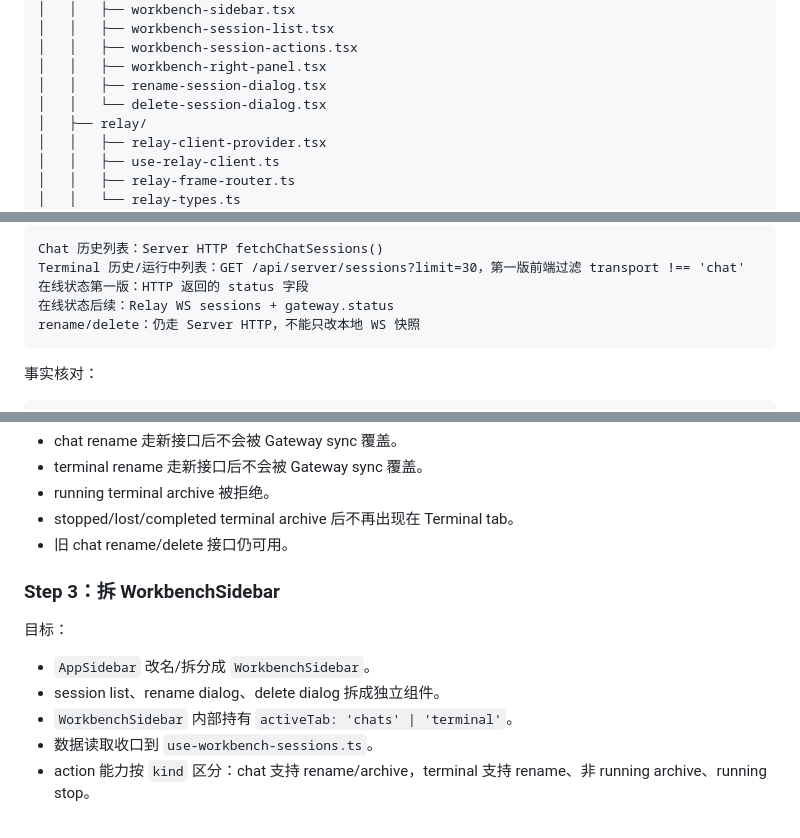
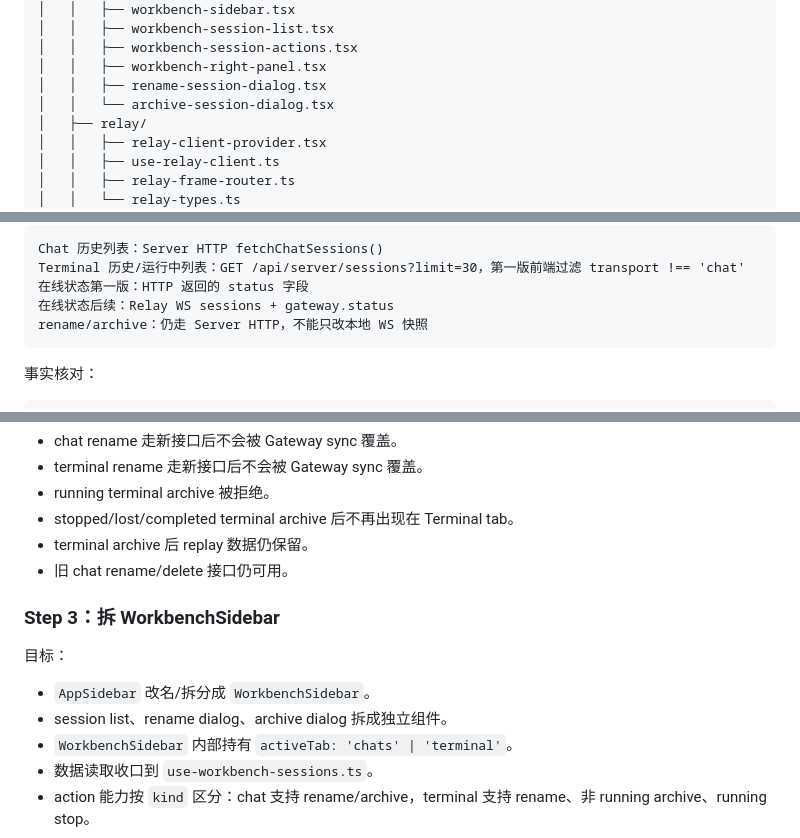
Before and after one commit to TetherAgent/tether, a Markdown page: docs/working/2026-05-13-web-chat-terminal-layout.md, 3 parts joined by grey strips. Drawn GitHub-style.

Commit message:
feat(workbench): 将 delete-session-dialog 改名为 archive-session-dialog，并更新相关文档

````diff
--- a/docs/working/2026-05-13-web-chat-terminal-layout.md
+++ b/docs/working/2026-05-13-web-chat-terminal-layout.md
@@ -67,7 +67,7 @@ apps/web/src/
 │   │   ├── workbench-session-actions.tsx
 │   │   ├── workbench-right-panel.tsx
 │   │   ├── rename-session-dialog.tsx
-│   │   └── delete-session-dialog.tsx
+│   │   └── archive-session-dialog.tsx
 │   ├── relay/
 │   │   ├── relay-client-provider.tsx
 │   │   ├── use-relay-client.ts
@@ -305,7 +305,7 @@ Chat 历史列表：Server HTTP fetchChatSessions()
 Terminal 历史/运行中列表：GET /api/server/sessions?limit=30，第一版前端过滤 transport !== 'chat'
 在线状态第一版：HTTP 返回的 status 字段
 在线状态后续：Relay WS sessions + gateway.status
-rename/delete：仍走 Server HTTP，不能只改本地 WS 快照
+rename/archive：仍走 Server HTTP，不能只改本地 WS 快照
 ```
 
 事实核对：
@@ -728,6 +728,7 @@ pnpm --filter @tether/web build
 - terminal rename 走新接口后不会被 Gateway sync 覆盖。
 - running terminal archive 被拒绝。
 - stopped/lost/completed terminal archive 后不再出现在 Terminal tab。
+- terminal archive 后 replay 数据仍保留。
 - 旧 chat rename/delete 接口仍可用。
 
 ### Step 3：拆 WorkbenchSidebar
@@ -735,7 +736,7 @@ pnpm --filter @tether/web build
 目标：
 
 - `AppSidebar` 改名/拆分成 `WorkbenchSidebar`。
-- session list、rename dialog、delete dialog 拆成独立组件。
+- session list、rename dialog、archive dialog 拆成独立组件。
 - `WorkbenchSidebar` 内部持有 `activeTab: 'chats' | 'terminal'`。
 - 数据读取收口到 `use-workbench-sessions.ts`。
 - action 能力按 `kind` 区分：chat 支持 rename/archive，terminal 支持 rename、非 running archive、running stop。
````
Also changed, not shown: other parts of docs/working/2026-05-13-web-chat-terminal-layout.md (+1 -1 lines).
